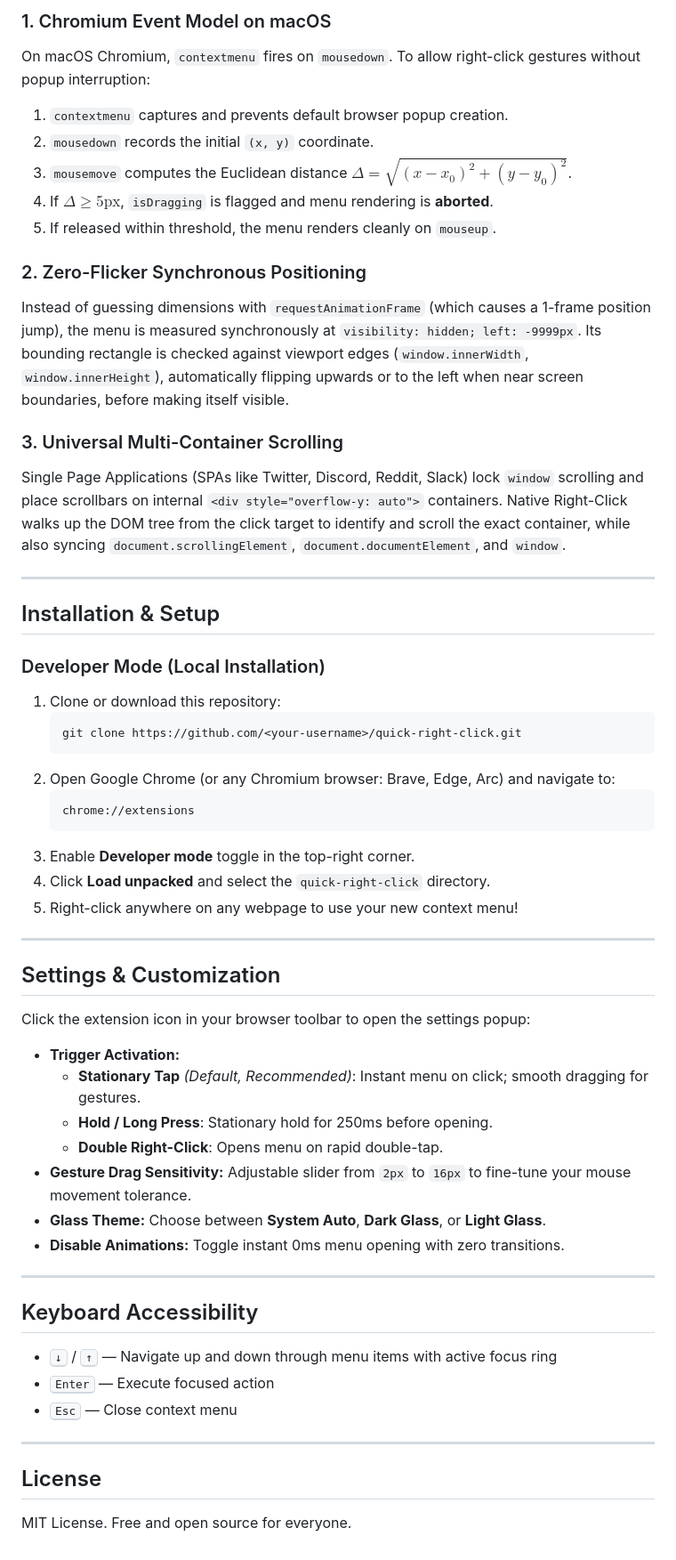
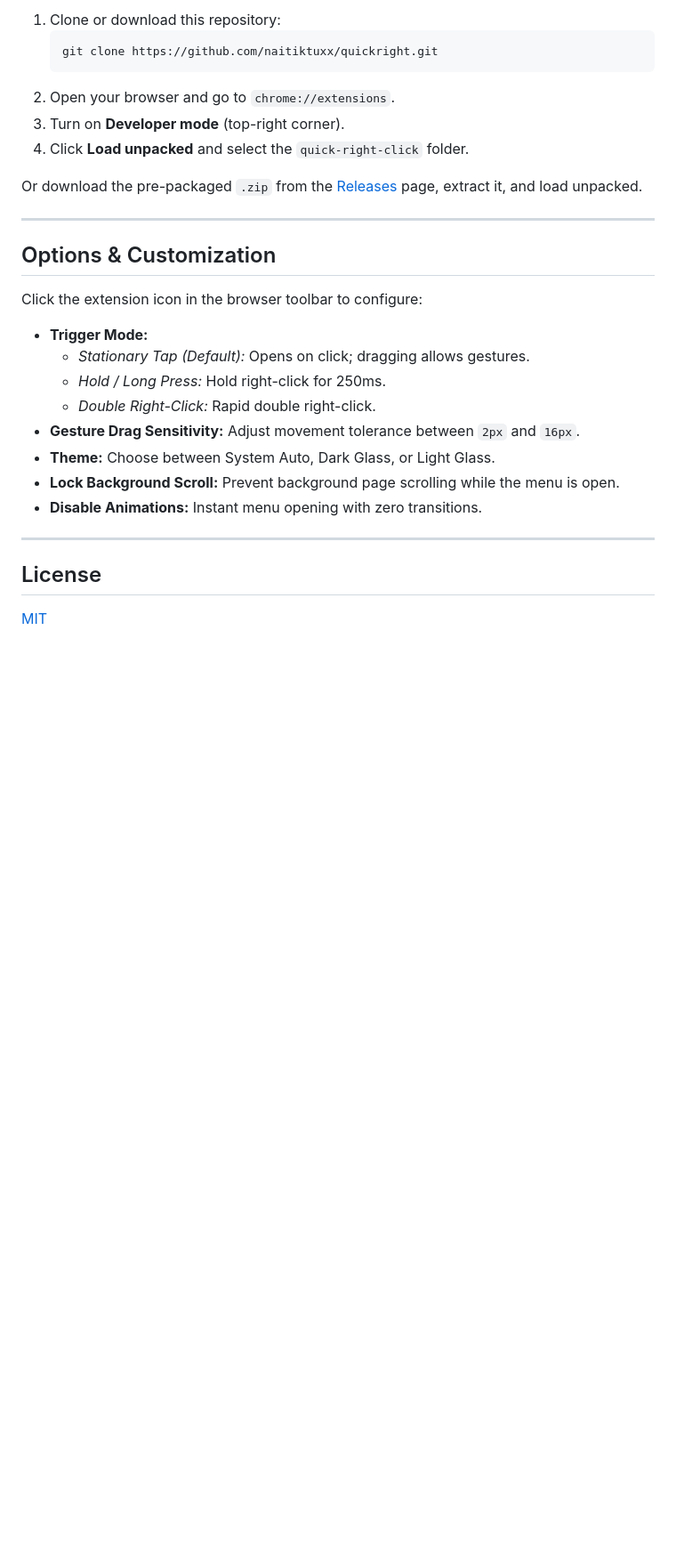
Before and after one commit to naitiktuxx/quickright, a Markdown page: README.md, the part around one of its changes. Shown at 89% size. GitHub-like rendering; blank space fills up the shorter version.

````diff
--- a/README.md
+++ b/README.md
@@ -118,60 +87,31 @@ flowchart TD
 
-### 1. Chromium Event Model on macOS
-On macOS Chromium, `contextmenu` fires on `mousedown`. To allow right-click gestures without popup interruption:
-1. `contextmenu` captures and prevents default browser popup creation.
-2. `mousedown` records the initial `(x, y)` coordinate.
-3. `mousemove` computes the Euclidean distance $\Delta = \sqrt{(x - x_0)^2 + (y - y_0)^2}$.
-4. If $\Delta \ge 5\text{px}$, `isDragging` is flagged and menu rendering is **aborted**.
-5. If released within threshold, the menu renders cleanly on `mouseup`.
+1. Clone or download this repository:
+   ```bash
+   git clone https://github.com/naitiktuxx/quickright.git
+   ```
+2. Open your browser and go to `chrome://extensions`.
+3. Turn on **Developer mode** (top-right corner).
+4. Click **Load unpacked** and select the `quick-right-click` folder.
 
-### 2. Zero-Flicker Synchronous Positioning
-Instead of guessing dimensions with `requestAnimationFrame` (which causes a 1-frame position jump), the menu is measured synchronously at `visibility: hidden; left: -9999px`. Its bounding rectangle is checked against viewport edges (`window.innerWidth`, `window.innerHeight`), automatically flipping upwards or to the left when near screen boundaries, before making itself visible.
-
-### 3. Universal Multi-Container Scrolling
-Single Page Applications (SPAs like Twitter, Discord, Reddit, Slack) lock `window` scrolling and place scrollbars on internal `<div style="overflow-y: auto">` containers. Native Right-Click walks up the DOM tree from the click target to identify and scroll the exact container, while also syncing `document.scrollingElement`, `document.documentElement`, and `window`.
+Or download the pre-packaged `.zip` from the [Releases](https://github.com/naitiktuxx/quickright/releases) page, extract it, and load unpacked.
 
 ---
 
-## Installation & Setup
+## Options & Customization
 
-### Developer Mode (Local Installation)
+Click the extension icon in the browser toolbar to configure:
 
-1. Clone or download this repository:
-   ```bash
-   git clone https://github.com/<your-username>/quick-right-click.git
-   ```
-2. Open Google Chrome (or any Chromium browser: Brave, Edge, Arc) and navigate to:
-   ```
-   chrome://extensions
-   ```
-3. Enable **Developer mode** toggle in the top-right corner.
-4. Click **Load unpacked** and select the `quick-right-click` directory.
-5. Right-click anywhere on any webpage to use your new context menu!
-
----
-
-## Settings & Customization
-
-Click the extension icon in your browser toolbar to open the settings popup:
-
-* **Trigger Activation:**
-  * **Stationary Tap** *(Default, Recommended)*: Instant menu on click; smooth dragging for gestures.
-  * **Hold / Long Press**: Stationary hold for 250ms before opening.
-  * **Double Right-Click**: Opens menu on rapid double-tap.
-* **Gesture Drag Sensitivity:** Adjustable slider from `2px` to `16px` to fine-tune your mouse movement tolerance.
-* **Glass Theme:** Choose between **System Auto**, **Dark Glass**, or **Light Glass**.
-* **Disable Animations:** Toggle instant 0ms menu opening with zero transitions.
-
----
-
-## Keyboard Accessibility
-
-* <kbd>↓</kbd> / <kbd>↑</kbd> — Navigate up and down through menu items with active focus ring
-* <kbd>Enter</kbd> — Execute focused action
-* <kbd>Esc</kbd> — Close context menu
+- **Trigger Mode:**
+  - *Stationary Tap (Default):* Opens on click; dragging allows gestures.
+  - *Hold / Long Press:* Hold right-click for 250ms.
+  - *Double Right-Click:* Rapid double right-click.
+- **Gesture Drag Sensitivity:** Adjust movement tolerance between `2px` and `16px`.
+- **Theme:** Choose between System Auto, Dark Glass, or Light Glass.
+- **Lock Background Scroll:** Prevent background page scrolling while the menu is open.
+- **Disable Animations:** Instant menu opening with zero transitions.
 
 ---
 
 ## License
 
-MIT License. Free and open source for everyone.
+[MIT](LICENSE)
````
Also changed, not shown: other parts of README.md (+55 -86 lines).
